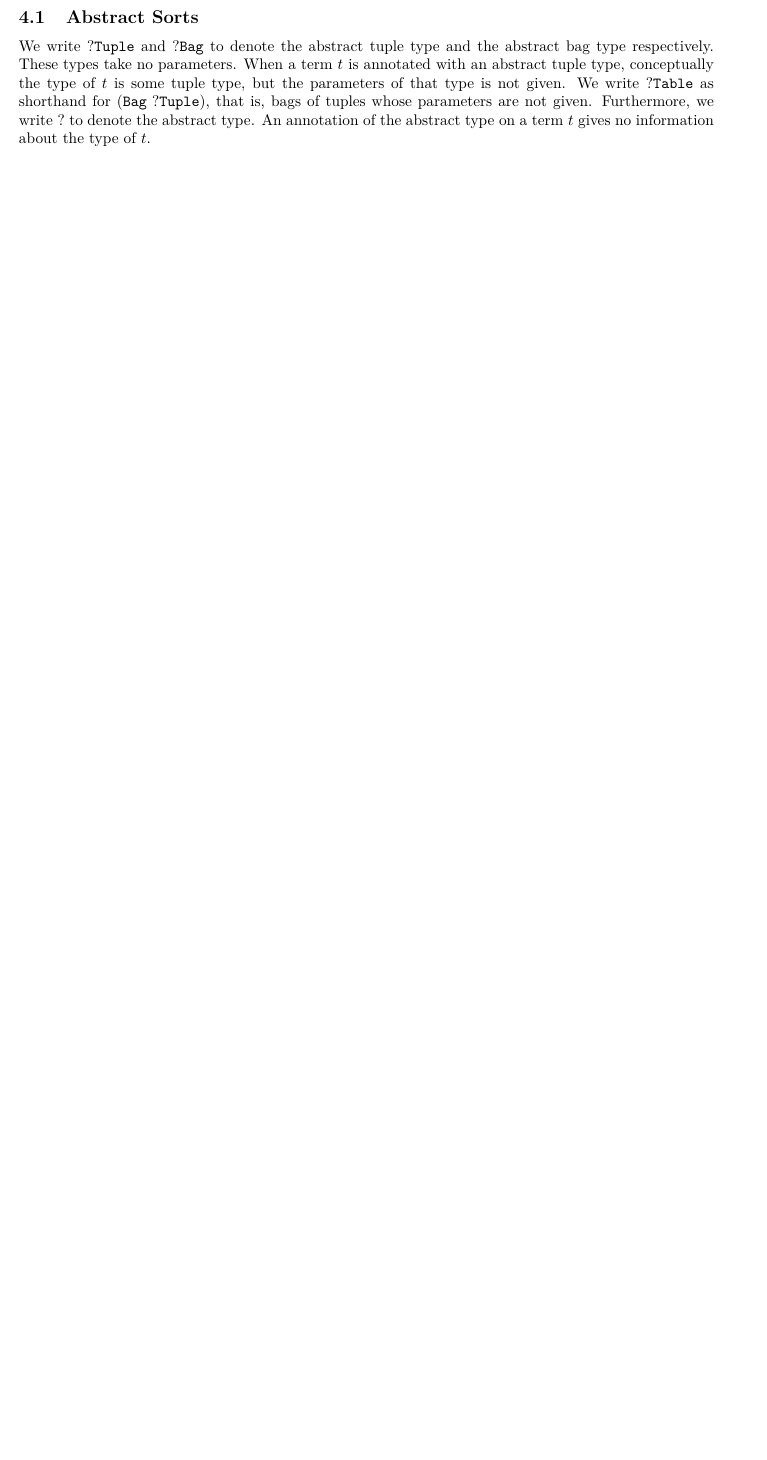
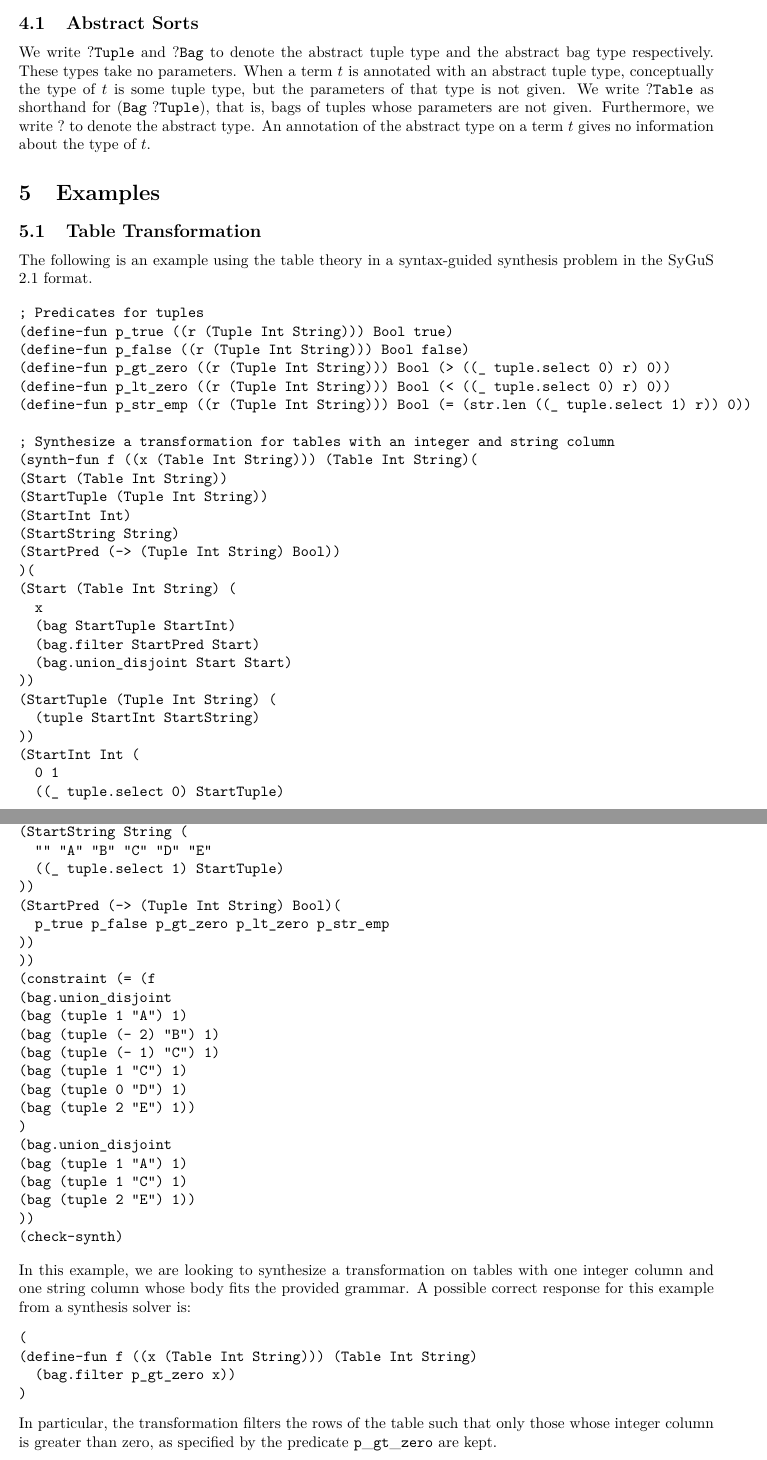
Before and after one commit to SyGuS-Org/docs, a LaTeX document (tableTheory/tableTheory.tex): part of page 10 of 10 before the commit and two parts of pages 10 and 11 of 12 after it, the two joined at a grey line, cut so that both start at the same text, the shorter picture padded with empty space. Compiled offline with pdfLaTeX.

Commit message:
Examples

```diff
--- a/tableTheory/tableTheory.tex
+++ b/tableTheory/tableTheory.tex
@@ -883,6 +891,75 @@ Furthermore, we write $\syntax{\abstypebase}$ to denote
 the abstract type.
 An annotation of the abstract type on a term $t$ gives no information about the type of $t$.
 
-%\section{Examples}
+\section{Examples}
 
+\subsection{Table Transformation}
+The following is an example using the table theory in a syntax-guided synthesis problem
+in the SyGuS 2.1 format.
 
+\begin{verbatim}
+; Predicates for tuples
+(define-fun p_true ((r (Tuple Int String))) Bool true)
+(define-fun p_false ((r (Tuple Int String))) Bool false)
+(define-fun p_gt_zero ((r (Tuple Int String))) Bool (> ((_ tuple.select 0) r) 0))
+(define-fun p_lt_zero ((r (Tuple Int String))) Bool (< ((_ tuple.select 0) r) 0))
+(define-fun p_str_emp ((r (Tuple Int String))) Bool (= (str.len ((_ tuple.select 1) r)) 0))
+
+; Synthesize a transformation for tables with an integer and string column
+(synth-fun f ((x (Table Int String))) (Table Int String)(
+(Start (Table Int String))
+(StartTuple (Tuple Int String))
+(StartInt Int)
+(StartString String)
+(StartPred (-> (Tuple Int String) Bool))
+)(
+(Start (Table Int String) (
+  x
+  (bag StartTuple StartInt)
+  (bag.filter StartPred Start)
+  (bag.union_disjoint Start Start)
+))
+(StartTuple (Tuple Int String) (
+  (tuple StartInt StartString)
+))
+(StartInt Int (
+  0 1
+  ((_ tuple.select 0) StartTuple)
+))
+(StartString String (
+  "" "A" "B" "C" "D" "E"
+  ((_ tuple.select 1) StartTuple)
+))
+(StartPred (-> (Tuple Int String) Bool)(
+  p_true p_false p_gt_zero p_lt_zero p_str_emp
+))
+))
+(constraint (= (f
+(bag.union_disjoint
+(bag (tuple 1 "A") 1)
+(bag (tuple (- 2) "B") 1)
+(bag (tuple (- 1) "C") 1)
+(bag (tuple 1 "C") 1)
+(bag (tuple 0 "D") 1)
+(bag (tuple 2 "E") 1))
+)
+(bag.union_disjoint
+(bag (tuple 1 "A") 1)
+(bag (tuple 1 "C") 1)
+(bag (tuple 2 "E") 1))
+))
+(check-synth)
+\end{verbatim}
+In this example, we are looking to synthesize a transformation on
+tables with one integer column and one string column whose body
+fits the provided grammar.
+A possible correct response for this example from a synthesis solver is:
+\begin{verbatim}
+(
+(define-fun f ((x (Table Int String))) (Table Int String)
+  (bag.filter p_gt_zero x))
+)
+\end{verbatim}
+In particular, the transformation filters the rows of the table such that
+only those whose integer column is greater than zero, as specified by the
+predicate $\syntax{p\_gt\_zero}$ are kept.
@@ -888,0 +973,9 @@ An annotation of the abstract type on a term $t$ gives no information about the
+(StartTuple (Tuple Int))
+)(
+(Start ?Table (
+  x
+  (bag StartTuple StartInt)
+  (bag.union_disjoint Start Start)
+  (table.product Start Start)
+))
+(StartTuple (Tuple Int) (
@@ -888,0 +990 @@ An annotation of the abstract type on a term $t$ gives no information about the
+(bag.union_disjoint
@@ -888,0 +995 @@ An annotation of the abstract type on a term $t$ gives no information about the
+(bag.union_disjoint
```
Also changed, not shown: tableTheory/tableTheory.tex (60 more changed lines).
